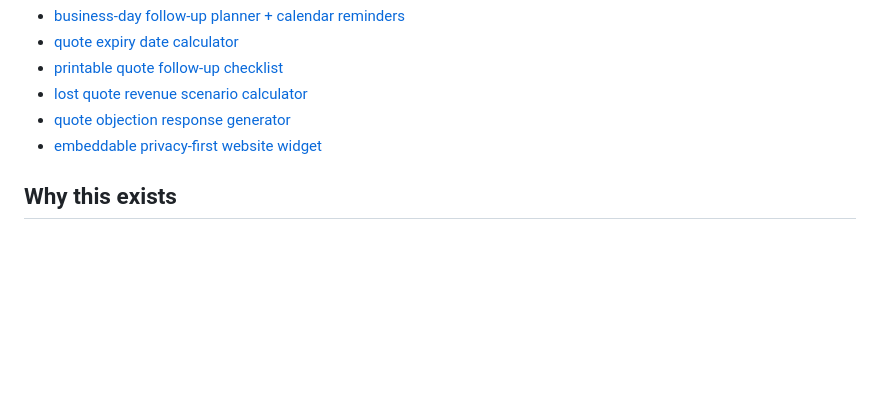
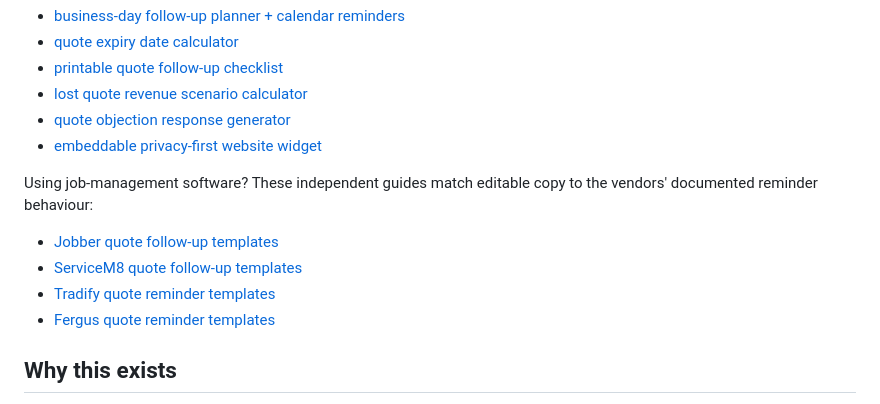
Before and after one commit to eswain89-web/quotechime-free, a Markdown page: README.md, the part around the change. Drawn GitHub-style; blank space fills up the shorter version.

Commit message:
Link job system reminder guides

```diff
--- a/README.md
+++ b/README.md
@@ -17,6 +17,14 @@ Free companion tools:
 - [lost quote revenue scenario calculator](https://quotechime.pages.dev/tools/lost-quote-revenue-calculator?ref=github-repo)
 - [quote objection response generator](https://quotechime.pages.dev/tools/quote-objection-response-generator?ref=github-repo)
 - [embeddable privacy-first website widget](https://quotechime.pages.dev/tools/embed-quote-follow-up-widget?ref=github-repo)
+
+Using job-management software? These independent guides match editable copy to
+the vendors' documented reminder behaviour:
+
+- [Jobber quote follow-up templates](https://quotechime.pages.dev/guides/jobber-quote-follow-up-template?ref=github-repo)
+- [ServiceM8 quote follow-up templates](https://quotechime.pages.dev/guides/servicem8-quote-follow-up-template?ref=github-repo)
+- [Tradify quote reminder templates](https://quotechime.pages.dev/guides/tradify-quote-reminder-template?ref=github-repo)
+- [Fergus quote reminder templates](https://quotechime.pages.dev/guides/fergus-quote-reminder-template?ref=github-repo)
 
 ## Why this exists
 
```
